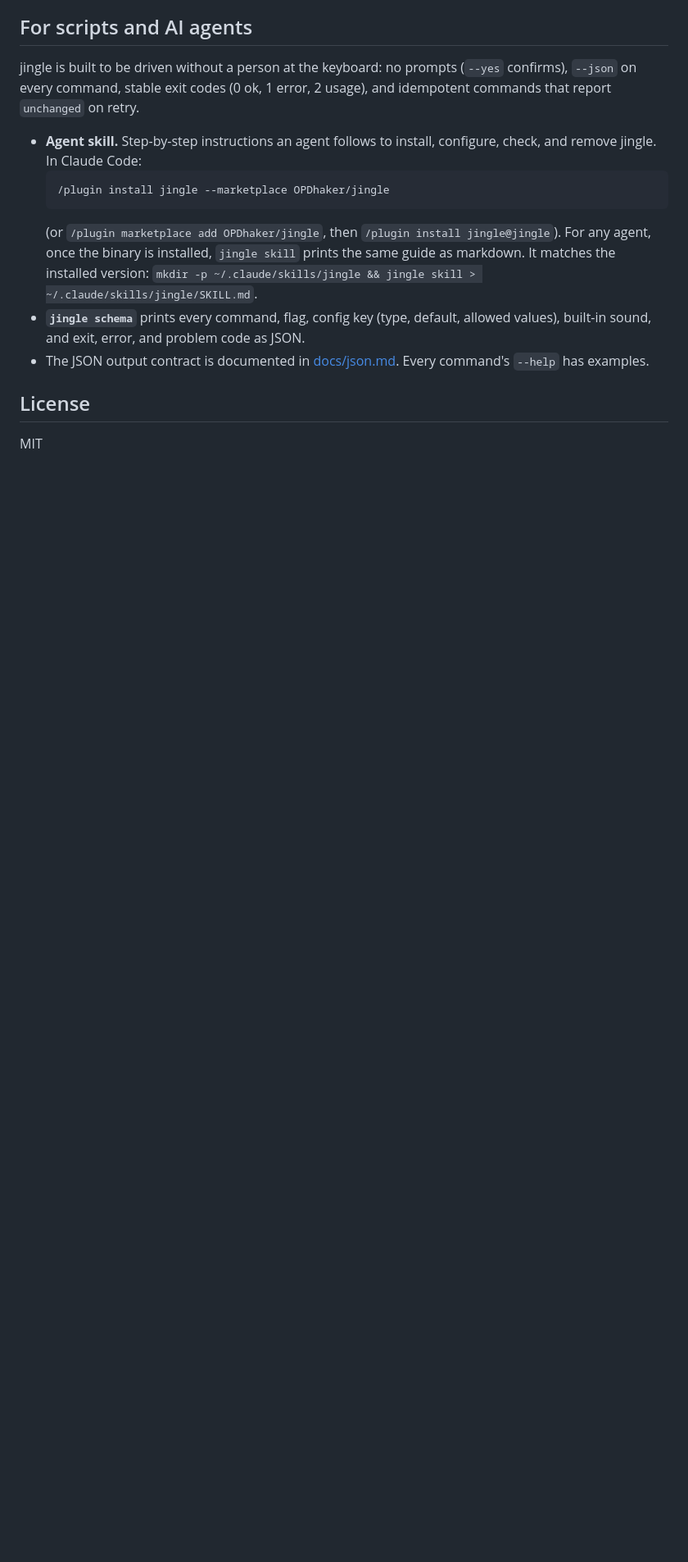
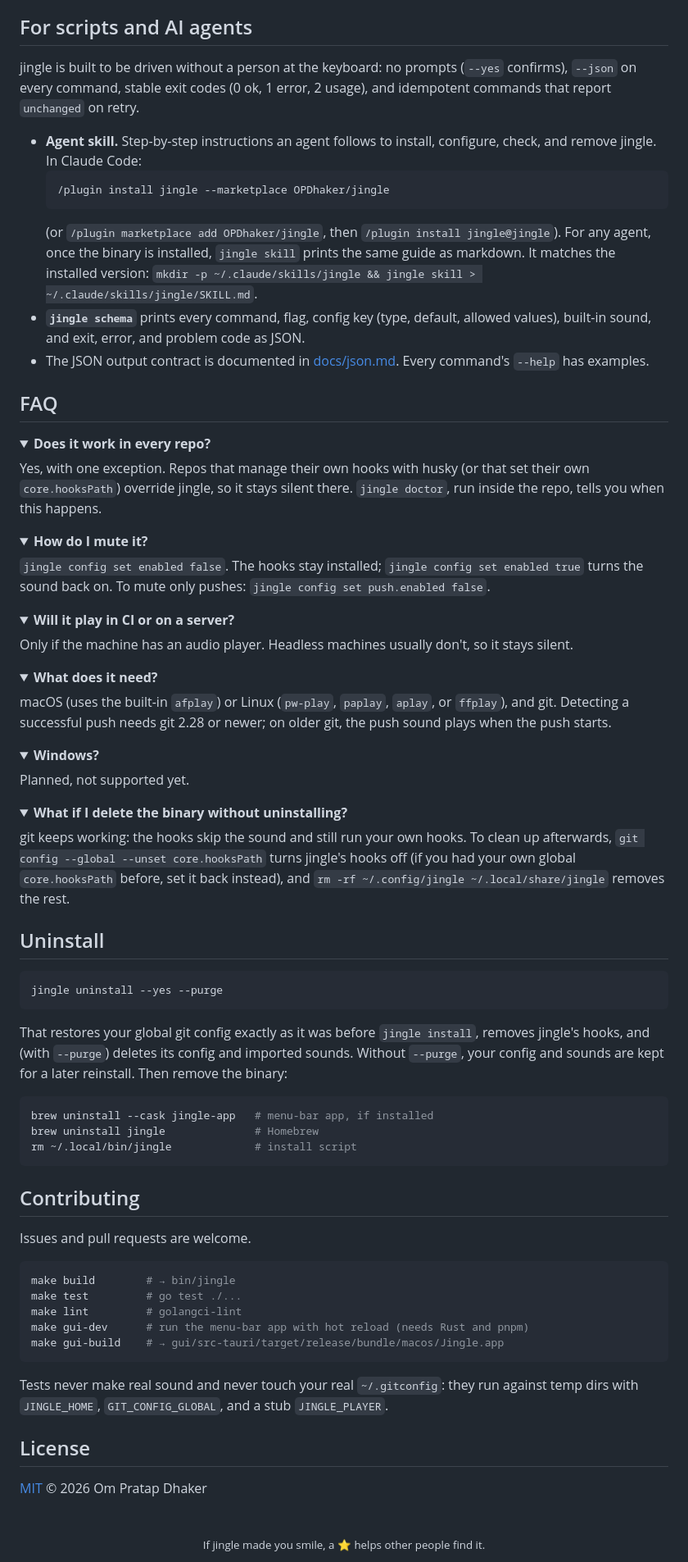
Before and after one commit to OPDhaker/jingle, a Markdown page: README.md, the part around the change printed below. Shown: that part at 82% size. Rendered like a GitHub page; folded sections open; blank space fills up the shorter version.

````diff
--- a/README.md
+++ b/README.md
@@ -163,6 +207,77 @@ jingle is built to be driven without a person at the keyboard: no prompts (`--ye
 - **`jingle schema`** prints every command, flag, config key (type, default, allowed values), built-in sound, and exit, error, and problem code as JSON.
 - The JSON output contract is documented in [docs/json.md](docs/json.md). Every command's `--help` has examples.
 
+## FAQ
+
+<details>
+<summary><b>Does it work in every repo?</b></summary>
+
+Yes, with one exception. Repos that manage their own hooks with husky (or that set their own `core.hooksPath`) override jingle, so it stays silent there. `jingle doctor`, run inside the repo, tells you when this happens.
+</details>
+
+<details>
+<summary><b>How do I mute it?</b></summary>
+
+`jingle config set enabled false`. The hooks stay installed; `jingle config set enabled true` turns the sound back on. To mute only pushes: `jingle config set push.enabled false`.
+</details>
+
+<details>
+<summary><b>Will it play in CI or on a server?</b></summary>
+
+Only if the machine has an audio player. Headless machines usually don't, so it stays silent.
+</details>
+
+<details>
+<summary><b>What does it need?</b></summary>
+
+macOS (uses the built-in `afplay`) or Linux (`pw-play`, `paplay`, `aplay`, or `ffplay`), and git. Detecting a successful push needs git 2.28 or newer; on older git, the push sound plays when the push starts.
+</details>
+
+<details>
+<summary><b>Windows?</b></summary>
+
+Planned, not supported yet.
+</details>
+
+<details>
+<summary><b>What if I delete the binary without uninstalling?</b></summary>
+
+git keeps working: the hooks skip the sound and still run your own hooks. To clean up afterwards, `git config --global --unset core.hooksPath` turns jingle's hooks off (if you had your own global `core.hooksPath` before, set it back instead), and `rm -rf ~/.config/jingle ~/.local/share/jingle` removes the rest.
+</details>
+
+## Uninstall
+
+```sh
+jingle uninstall --yes --purge
+```
+
+That restores your global git config exactly as it was before `jingle install`, removes jingle's hooks, and (with `--purge`) deletes its config and imported sounds. Without `--purge`, your config and sounds are kept for a later reinstall. Then remove the binary:
+
+```sh
+brew uninstall --cask jingle-app   # menu-bar app, if installed
+brew uninstall jingle              # Homebrew
+rm ~/.local/bin/jingle             # install script
+```
+
+## Contributing
+
+Issues and pull requests are welcome.
+
+```sh
+make build        # → bin/jingle
+make test         # go test ./...
+make lint         # golangci-lint
+make gui-dev      # run the menu-bar app with hot reload (needs Rust and pnpm)
+make gui-build    # → gui/src-tauri/target/release/bundle/macos/Jingle.app
+```
+
+Tests never make real sound and never touch your real `~/.gitconfig`: they run against temp dirs with `JINGLE_HOME`, `GIT_CONFIG_GLOBAL`, and a stub `JINGLE_PLAYER`.
+
 ## License
 
-MIT
+[MIT](LICENSE) © 2026 Om Pratap Dhaker
+
+<div align="center">
+<br>
+<sub>If jingle made you smile, a ⭐ helps other people find it.</sub>
+</div>
````
Also changed, not shown: other parts of README.md (+125 -81 lines), docs/images/settings-dark.png (added), docs/images/settings-light.png (added), docs/images/tray-dark.png (added), docs/images/tray-light.png (added), 1 other file.
